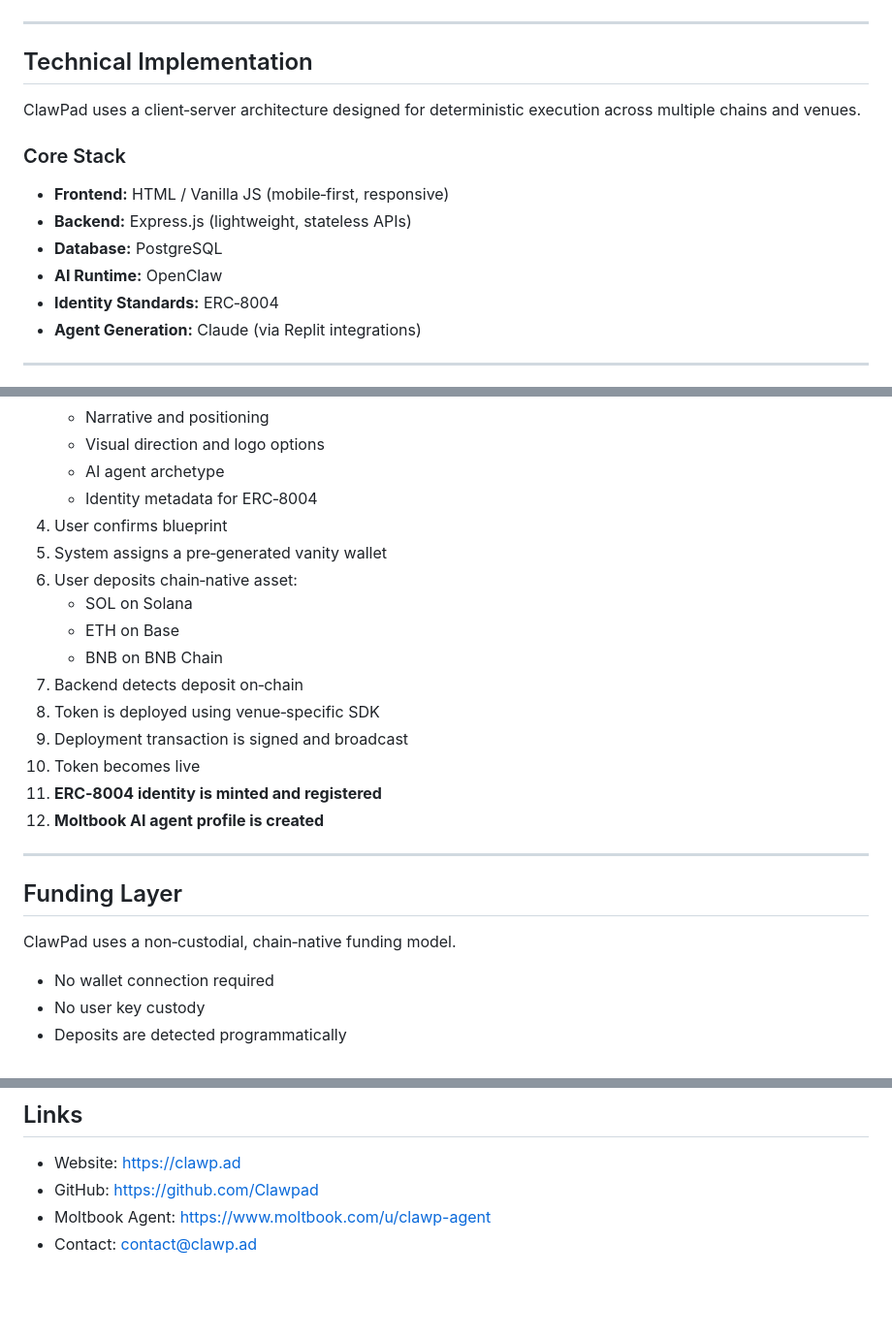
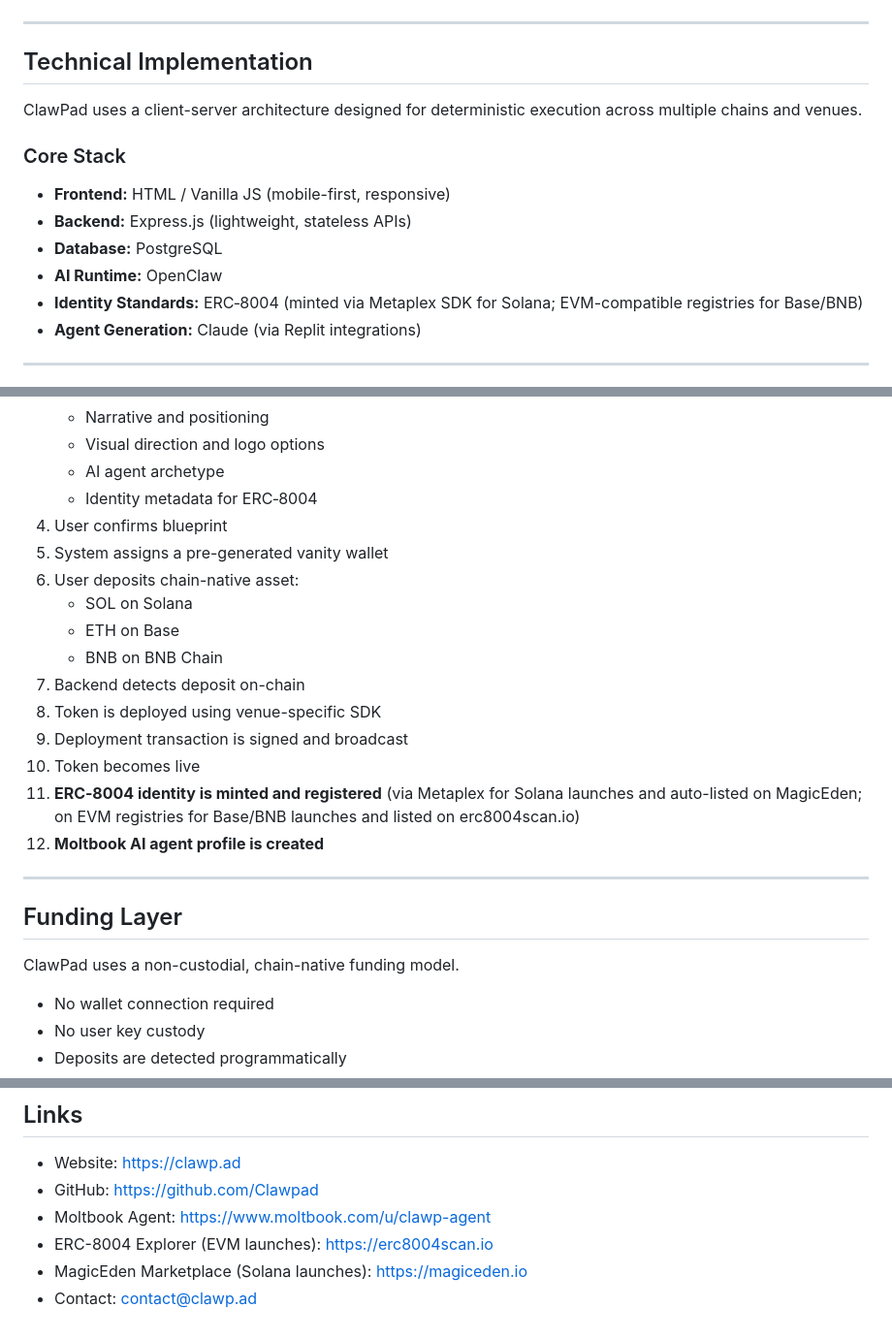
Before and after one commit to Clawpad/clawp.ad, a Markdown page: README.md, 3 parts joined by grey strips. Shown at 97% size. GitHub-like rendering; blank space fills up the shorter version.

Commit message:
add chain-specific ERC-8004 identity handling for Solana with Metaplex minting and MagicEden listing

````diff
--- a/README.md
+++ b/README.md
@@ -58,19 +58,18 @@ flowchart LR
     DPL --> FEES
     FEES --> BB
 ```
-
 ---
 
 ## Technical Implementation
 
-ClawPad uses a client‑server architecture designed for deterministic execution across multiple chains and venues.
+ClawPad uses a client-server architecture designed for deterministic execution across multiple chains and venues.
 
 ### Core Stack
-- **Frontend:** HTML / Vanilla JS (mobile‑first, responsive)
+- **Frontend:** HTML / Vanilla JS (mobile-first, responsive)
 - **Backend:** Express.js (lightweight, stateless APIs)
 - **Database:** PostgreSQL
 - **AI Runtime:** OpenClaw
-- **Identity Standards:** ERC‑8004
+- **Identity Standards:** ERC‑8004 (minted via Metaplex SDK for Solana; EVM-compatible registries for Base/BNB)
 - **Agent Generation:** Claude (via Replit integrations)
 
 ---
@@ -106,23 +105,23 @@ Venue selection determines:
    - AI agent archetype
    - Identity metadata for ERC‑8004
 4. User confirms blueprint
-5. System assigns a pre‑generated vanity wallet
-6. User deposits chain‑native asset:
+5. System assigns a pre-generated vanity wallet
+6. User deposits chain-native asset:
    - SOL on Solana
    - ETH on Base
    - BNB on BNB Chain
-7. Backend detects deposit on‑chain
-8. Token is deployed using venue‑specific SDK
+7. Backend detects deposit on-chain
+8. Token is deployed using venue-specific SDK
 9. Deployment transaction is signed and broadcast
 10. Token becomes live
-11. **ERC‑8004 identity is minted and registered**
+11. **ERC‑8004 identity is minted and registered** (via Metaplex for Solana launches and auto-listed on MagicEden; on EVM registries for Base/BNB launches and listed on erc8004scan.io)
 12. **Moltbook AI agent profile is created**
 
 ---
 
 ## Funding Layer
 
-ClawPad uses a non‑custodial, chain‑native funding model.
+ClawPad uses a non-custodial, chain-native funding model.
 
 - No wallet connection required
 - No user key custody
@@ -270,4 +269,6 @@ To run ClawPad locally for testing or development:
 - Website: https://clawp.ad
 - GitHub: https://github.com/Clawpad
 - Moltbook Agent: https://www.moltbook.com/u/clawp-agent
+- ERC-8004 Explorer (EVM launches): https://erc8004scan.io
+- MagicEden Marketplace (Solana launches): https://magiceden.io
 - Contact: contact@clawp.ad
````
Also changed, not shown: other parts of README.md (+13 -13 lines).
